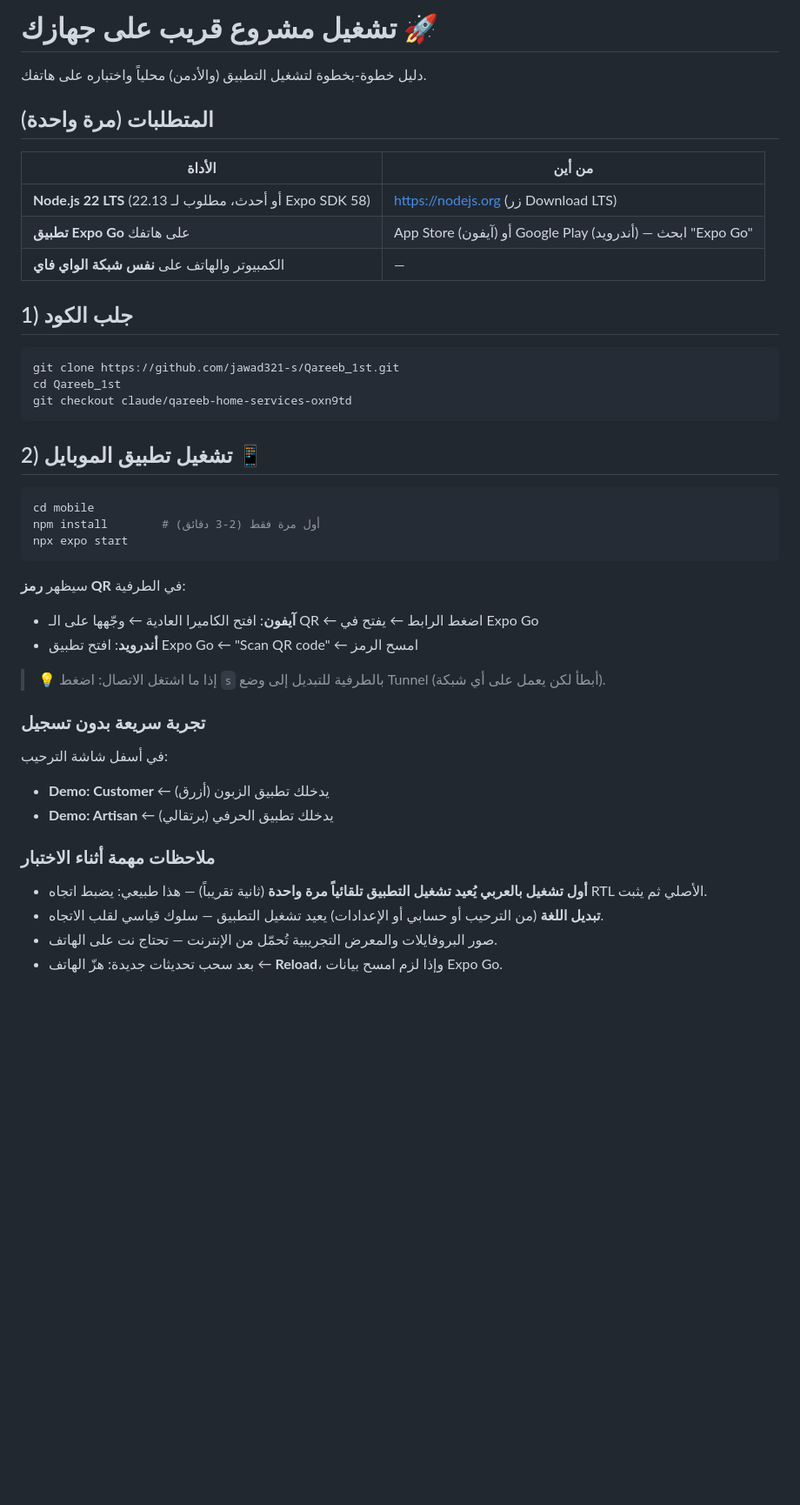
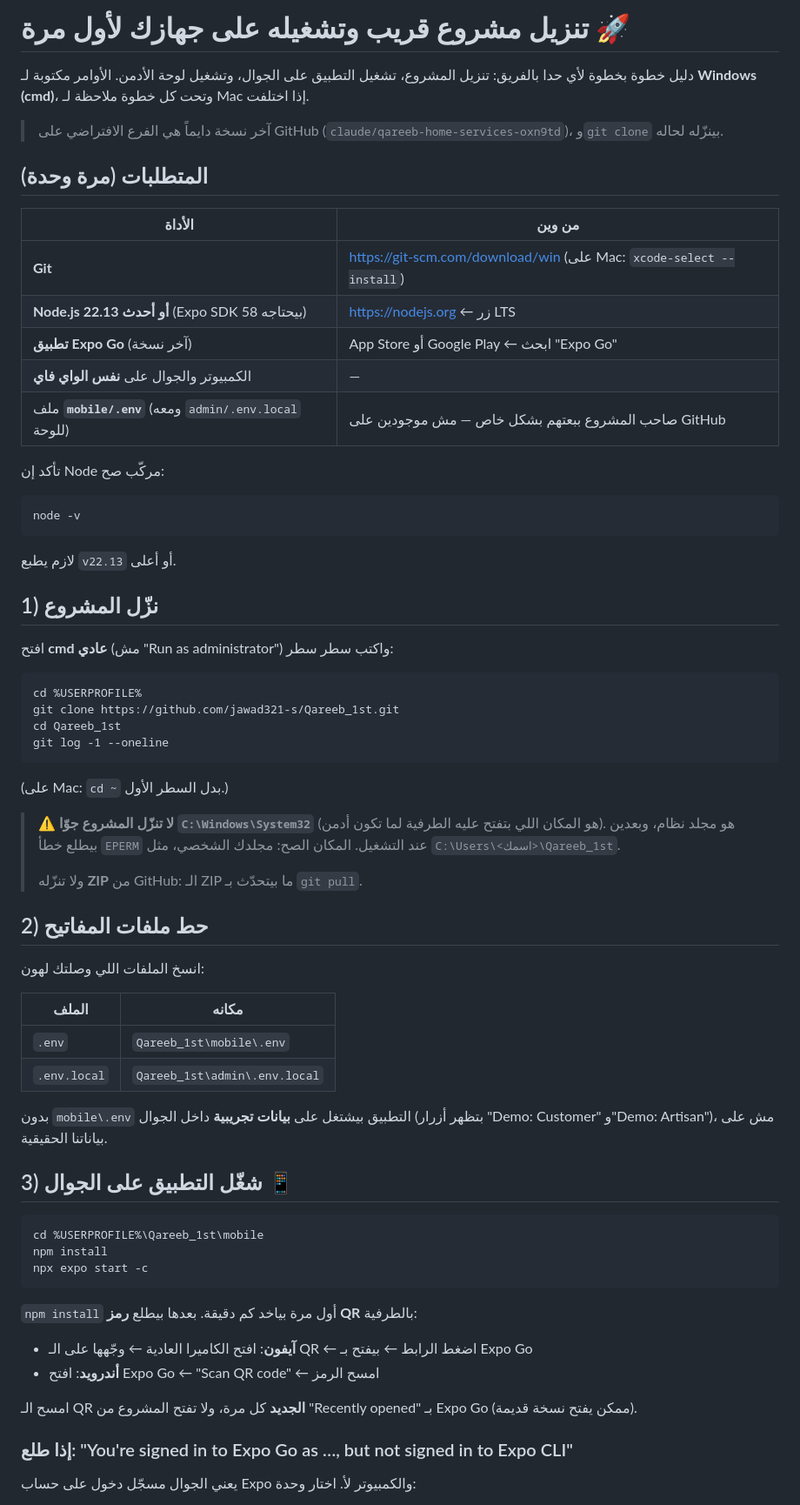
Before and after one commit to jawad321-s/Qareeb_1st, a Markdown page: docs/RUN_LOCAL.md, the part around one of its changes. Shown at 87% size. Rendered like a GitHub page; blank space fills up the shorter version.

````diff
--- a/docs/RUN_LOCAL.md
+++ b/docs/RUN_LOCAL.md
@@ -1,46 +1,78 @@
-# تشغيل مشروع قريب على جهازك 🚀
+# تنزيل مشروع قريب وتشغيله على جهازك لأول مرة 🚀
 
-دليل خطوة-بخطوة لتشغيل التطبيق (والأدمن) محلياً واختباره على هاتفك.
+دليل خطوة بخطوة لأي حدا بالفريق: تنزيل المشروع، تشغيل التطبيق على الجوال،
+وتشغيل لوحة الأدمن. الأوامر مكتوبة لـ **Windows (cmd)**، وتحت كل خطوة
+ملاحظة لـ Mac إذا اختلفت.
 
-## المتطلبات (مرة واحدة)
+> آخر نسخة دايماً هي الفرع الافتراضي على GitHub (`claude/qareeb-home-services-oxn9td`)،
+> و`git clone` بينزّله لحاله.
 
-| الأداة | من أين |
+## المتطلبات (مرة وحدة)
+
+| الأداة | من وين |
 |---|---|
-| **Node.js 22 LTS** (22.13 أو أحدث، مطلوب لـ Expo SDK 58) | https://nodejs.org (زر Download LTS) |
-| **تطبيق Expo Go** على هاتفك | App Store (آيفون) أو Google Play (أندرويد) — ابحث "Expo Go" |
-| الكمبيوتر والهاتف على **نفس شبكة الواي فاي** | — |
+| **Git** | https://git-scm.com/download/win (على Mac: `xcode-select --install`) |
+| **Node.js 22.13 أو أحدث** (Expo SDK 58 بيحتاجه) | https://nodejs.org ← زر LTS |
+| **تطبيق Expo Go** (آخر نسخة) | App Store أو Google Play ← ابحث "Expo Go" |
+| الكمبيوتر والجوال على **نفس الواي فاي** | — |
+| ملف **`mobile/.env`** (ومعه `admin/.env.local` للوحة) | صاحب المشروع ببعتهم بشكل خاص — مش موجودين على GitHub |
 
-## 1) جلب الكود
+تأكد إن Node مركّب صح:
 
-```bash
+```cmd
+node -v
+```
+
+لازم يطبع `v22.13` أو أعلى.
+
+## 1) نزّل المشروع
+
+افتح **cmd عادي** (مش "Run as administrator") واكتب سطر سطر:
+
+```cmd
+cd %USERPROFILE%
 git clone https://github.com/jawad321-s/Qareeb_1st.git
 cd Qareeb_1st
-git checkout claude/qareeb-home-services-oxn9td
+git log -1 --oneline
 ```
 
-## 2) تشغيل تطبيق الموبايل 📱
+(على Mac: `cd ~` بدل السطر الأول.)
 
-```bash
-cd mobile
-npm install        # أول مرة فقط (2-3 دقائق)
-npx expo start
+> ⚠️ **لا تنزّل المشروع جوّا `C:\Windows\System32`** (هو المكان اللي بتفتح عليه
+> الطرفية لما تكون أدمن). هو مجلد نظام، وبعدين بيطلع خطأ `EPERM` عند التشغيل.
+> المكان الصح: مجلدك الشخصي، مثل `C:\Users\<اسمك>\Qareeb_1st`.
+>
+> ولا تنزّله **ZIP** من GitHub: الـ ZIP ما بيتحدّث بـ `git pull`.
+
+## 2) حط ملفات المفاتيح
+
+انسخ الملفات اللي وصلتك لهون:
+
+| الملف | مكانه |
+|---|---|
+| `.env` | `Qareeb_1st\mobile\.env` |
+| `.env.local` | `Qareeb_1st\admin\.env.local` |
+
+بدون `mobile\.env` التطبيق بيشتغل على **بيانات تجريبية** داخل الجوال (بتظهر
+أزرار "Demo: Customer" و"Demo: Artisan")، مش على بياناتنا الحقيقية.
+
+## 3) شغّل التطبيق على الجوال 📱
+
+```cmd
+cd %USERPROFILE%\Qareeb_1st\mobile
+npm install
+npx expo start -c
 ```
 
-سيظهر **رمز QR** في الطرفية:
+`npm install` أول مرة بياخد كم دقيقة. بعدها بيطلع **رمز QR** بالطرفية:
 
-- **آيفون**: افتح الكاميرا العادية ← وجّهها على الـ QR ← اضغط الرابط ← يفتح في Expo Go
-- **أندرويد**: افتح تطبيق Expo Go ← "Scan QR code" ← امسح الرمز
+- **آيفون**: افتح الكاميرا العادية ← وجّهها على الـ QR ← اضغط الرابط ← بيفتح بـ Expo Go
+- **أندرويد**: افتح Expo Go ← "Scan QR code" ← امسح الرمز
 
-> 💡 إذا ما اشتغل الاتصال: اضغط `s` بالطرفية للتبديل إلى وضع Tunnel (أبطأ لكن يعمل على أي شبكة).
+امسح الـ QR **الجديد** كل مرة، ولا تفتح المشروع من "Recently opened" بـ Expo Go
+(ممكن يفتح نسخة قديمة).
 
-### تجربة سريعة بدون تسجيل
-في أسفل شاشة الترحيب:
-- **Demo: Customer** ← يدخلك تطبيق الزبون (أزرق)
-- **Demo: Artisan** ← يدخلك تطبيق الحرفي (برتقالي)
+### إذا طلع: "You're signed in to Expo Go as …, but not signed in to Expo CLI"
 
-### ملاحظات مهمة أثناء الاختبار
-- **أول تشغيل بالعربي يُعيد تشغيل التطبيق تلقائياً مرة واحدة** (ثانية تقريباً) — هذا طبيعي: يضبط اتجاه RTL الأصلي ثم يثبت.
-- **تبديل اللغة** (من الترحيب أو حسابي أو الإعدادات) يعيد تشغيل التطبيق — سلوك قياسي لقلب الاتجاه.
-- صور البروفايلات والمعرض التجريبية تُحمّل من الإنترنت — تحتاج نت على الهاتف.
-- بعد سحب تحديثات جديدة: هزّ الهاتف ← **Reload**، وإذا لزم امسح بيانات Expo Go.
+يعني الجوال مسجّل دخول على حساب Expo والكمبيوتر لأ. اختار وحدة:
 
````
Also changed, not shown: other parts of docs/RUN_LOCAL.md (+54 -24 lines), README.md (+6 -3 lines).
